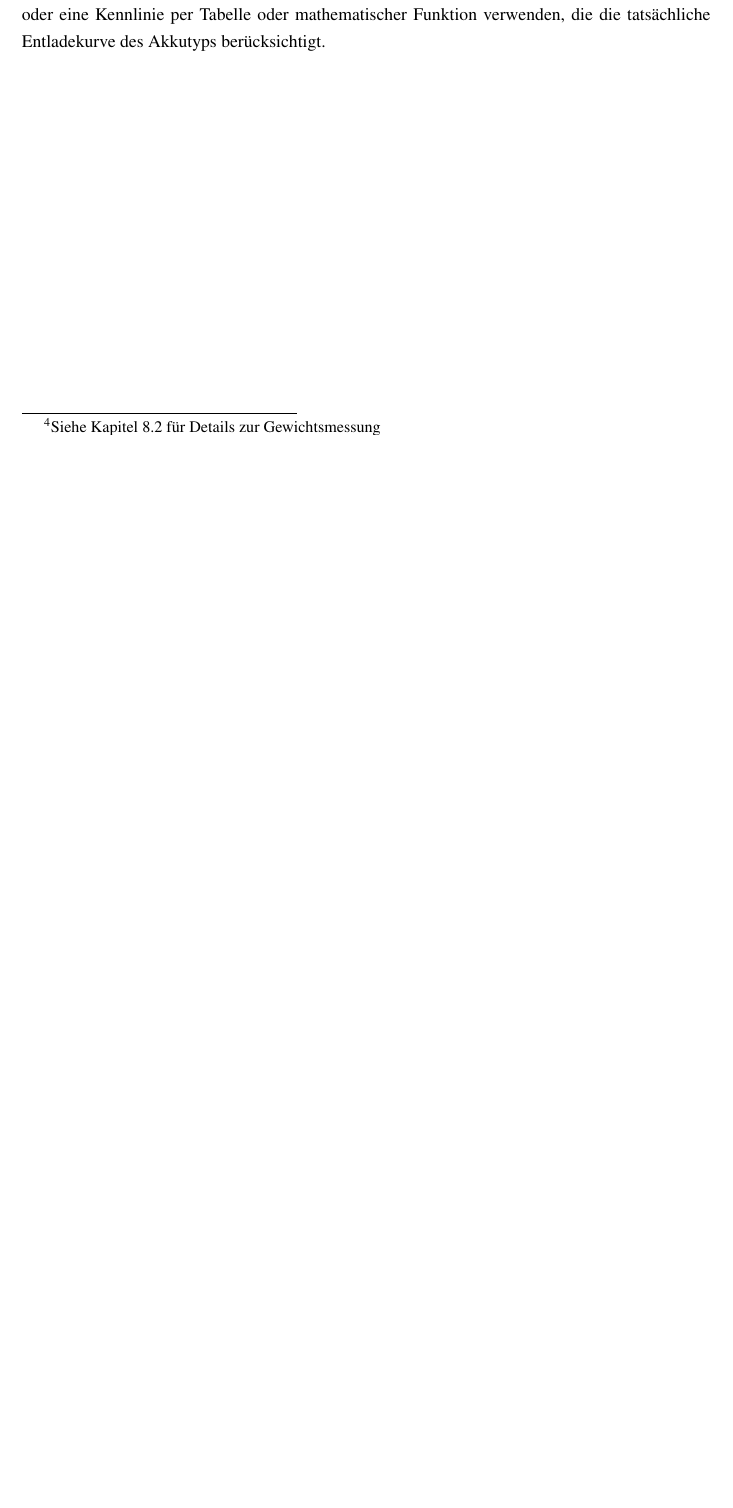
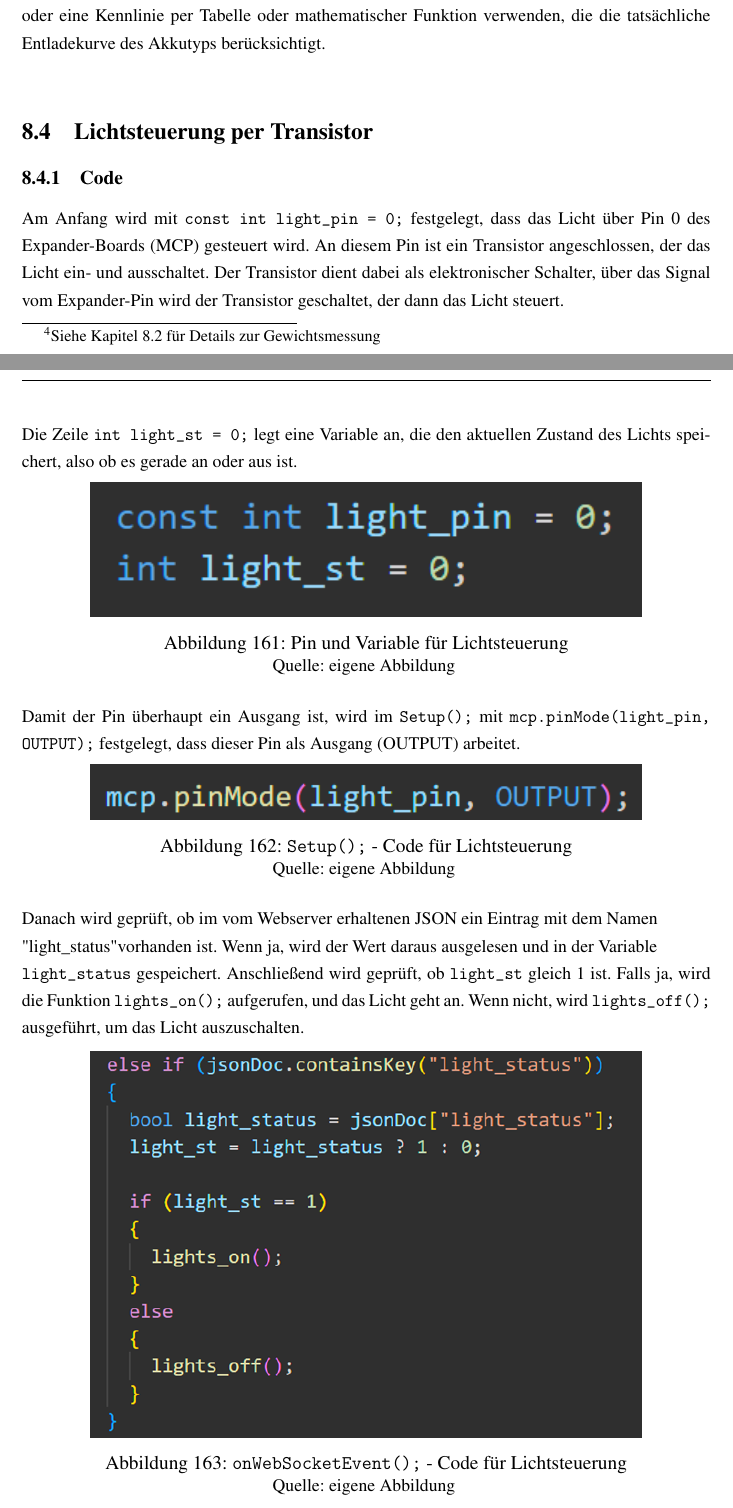
Before and after one commit to Sparify/Carybot, a LaTeX thesis (LaTex/diplomarbeit_lastenroboter.tex): part of page 115 of 125 before the commit and two parts of pages 115 and 116 of 127 after it, the two joined at a grey line, cut so that both start at the same text, the shorter picture padded with empty space. Compiled offline with pdfLaTeX.

Commit message:
lichtsteuerung hinzugefügt

```diff
--- a/LaTex/diplomarbeit_lastenroboter.tex
+++ b/LaTex/diplomarbeit_lastenroboter.tex
@@ -2826,3 +2825,47 @@ Im HTML-Code wird die Status-Box als HTML \texttt{<span>}-Tag definiert. Für da
 		Die hier verwendete Methode zur Berechnung des Akkustands ist nur eine grobe Schätzung. Sie geht davon aus, dass der Akku zwischen 9~V (0\%) und 13~V (100\%) eine lineare Entladung zeigt. In der Realität ist die Entladekurve eines Akkus jedoch nicht linear: Die Spannung bleibt über einen langen Zeitraum relativ konstant und fällt erst am Ende der Entladung schnell ab.\\
-		Deshalb liefert eine einfache lineare Berechnung oft ungenaue oder irreführende Prozentwerte. Um realistischere und genauere Werte zu erhalten, sollte man stattdessen eine Mapping-Funktion oder eine Kennlinie per Tabelle oder mathematischer Funktion verwenden, die die tatsächliche Entladekurve des Akkutyps berücksichtigt.
-
+		Deshalb liefert eine einfache lineare Berechnung oft ungenaue oder irreführende Prozentwerte. Um realistischere und genauere Werte zu erhalten, sollte man stattdessen eine Mapping-Funktion oder eine Kennlinie per Tabelle oder mathematischer Funktion verwenden, die die tatsächliche Entladekurve des Akkutyps berücksichtigt.\\
+		\subsection{Lichtsteuerung per Transistor}
+		\subsubsection{Code}
+		Am Anfang wird mit \texttt{const int light\_pin = 0;} festgelegt, dass das Licht über Pin 0 des Expander-Boards (MCP) gesteuert wird. An diesem Pin ist ein Transistor angeschlossen, der das Licht ein- und ausschaltet. Der Transistor dient dabei als elektronischer Schalter, über das Signal vom Expander-Pin wird der Transistor geschaltet, der dann das Licht steuert.\\
+		Die Zeile \texttt{int light\_st = 0;} legt eine Variable an, die den aktuellen Zustand des Lichts speichert, also ob es gerade an oder aus ist.
+		\begin{center}
+			\begin{minipage}{0.8\textwidth}
+				\centering
+				\includegraphics[width=\textwidth]{Pictures/code_licht_pins}
+				\captionof{figure}{Pin und Variable für Lichtsteuerung}
+				\label{fig:code_licht_pins}
+				\vspace{-3pt}
+				{\small Quelle: {eigene Abbildung}}
+				\vspace{0.5cm}
+			\end{minipage}
+		\end{center}
+		Damit der Pin überhaupt ein Ausgang ist, wird im \texttt{Setup();} mit \texttt{mcp.pinMode(light\_pin, OUTPUT);} festgelegt, dass dieser Pin als Ausgang (OUTPUT) arbeitet.
+		\begin{center}
+			\begin{minipage}{0.8\textwidth}
+				\centering
+				\includegraphics[width=\textwidth]{Pictures/code_licht_setup}
+				\captionof{figure}{\texttt{Setup();} - Code für Lichtsteuerung}
+				\label{fig:code_licht_setup}
+				\vspace{-3pt}
+				{\small Quelle: {eigene Abbildung}}
+				\vspace{0.5cm}
+			\end{minipage}
+		\end{center}
+		Danach wird geprüft, ob im vom Webserver erhaltenen JSON ein Eintrag mit dem Namen\\ "light\_status"vorhanden ist. Wenn ja, wird der Wert daraus ausgelesen und in der Variable \\ \texttt{light\_status} gespeichert.
+		Anschließend wird geprüft, ob \texttt{light\_st} gleich 1 ist. Falls ja, wird die Funktion \texttt{lights\_on();} aufgerufen, und das Licht geht an. Wenn nicht, wird \texttt{lights\_off();} ausgeführt, um das Licht auszuschalten.
+
+		\begin{center}
+			\begin{minipage}{0.8\textwidth}
+				\centering
+				\includegraphics[width=\textwidth]{Pictures/code_licht_json}
+				\captionof{figure}{\texttt{onWebSocketEvent();} - Code für Lichtsteuerung}
+				\label{fig:code_licht_json}
+				\vspace{-3pt}
+				{\small Quelle: {eigene Abbildung}}
+				\vspace{0.5cm}
+			\end{minipage}
+		\end{center}
+
+		Wenn \texttt{lights\_on()} aufgerufen wird, passiert Folgendes:
+		\begin{itemize}
+			\item Im seriellen Monitor wird ,,Licht an'' ausgegeben.
```
Also changed, not shown: LaTex/Pictures/code_licht_json.png (added), LaTex/Pictures/code_licht_pins.png (added), LaTex/Pictures/code_licht_schalten.png (added), LaTex/Pictures/code_licht_setup.png (added), LaTex/diplomarbeit_lastenroboter.tex (32 more changed lines), 7 other files.
